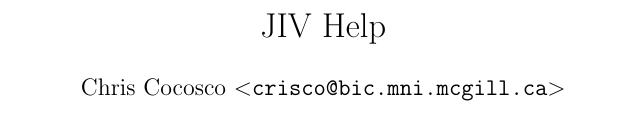
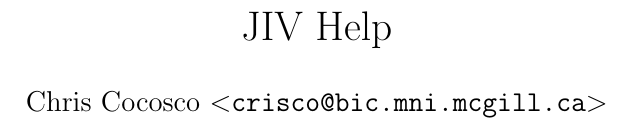
Before and after one commit to BIC-MNI/JIV2, a LaTeX document (doc/help.tex): part of page 1 of 5, cut so that both start at the same text. Compiled offline with pdfLaTeX.

Commit message:
(at last) fixed the formatting: font size, margins, etc

```diff
--- a/doc/help.tex
+++ b/doc/help.tex
@@ -1,10 +1,15 @@
 %
-% $Header: /private-cvsroot/visualization/jiv/doc/help.tex,v 1.2 2000-04-12 02:16:26 cc Exp $
+% $Header: /private-cvsroot/visualization/jiv/doc/help.tex,v 1.3 2000-04-14 01:47:57 cc Exp $
 %
 % author: Chris Cocosco <crisco@bic.mni.mcgill.ca>
 %
 
-\documentclass{article}
+\documentclass[12pt]{article}
+\topmargin=-0.4in
+\textwidth=6in
+\textheight=9in
+\oddsidemargin=0.2in
+\evensidemargin=0.2in
 
 \title{JIV Help}
 \author{Chris Cocosco $<$\texttt{crisco@bic.mni.mcgill.ca}$>$}
```
Also changed, not shown: doc/manual.tex (+7 -2 lines).
